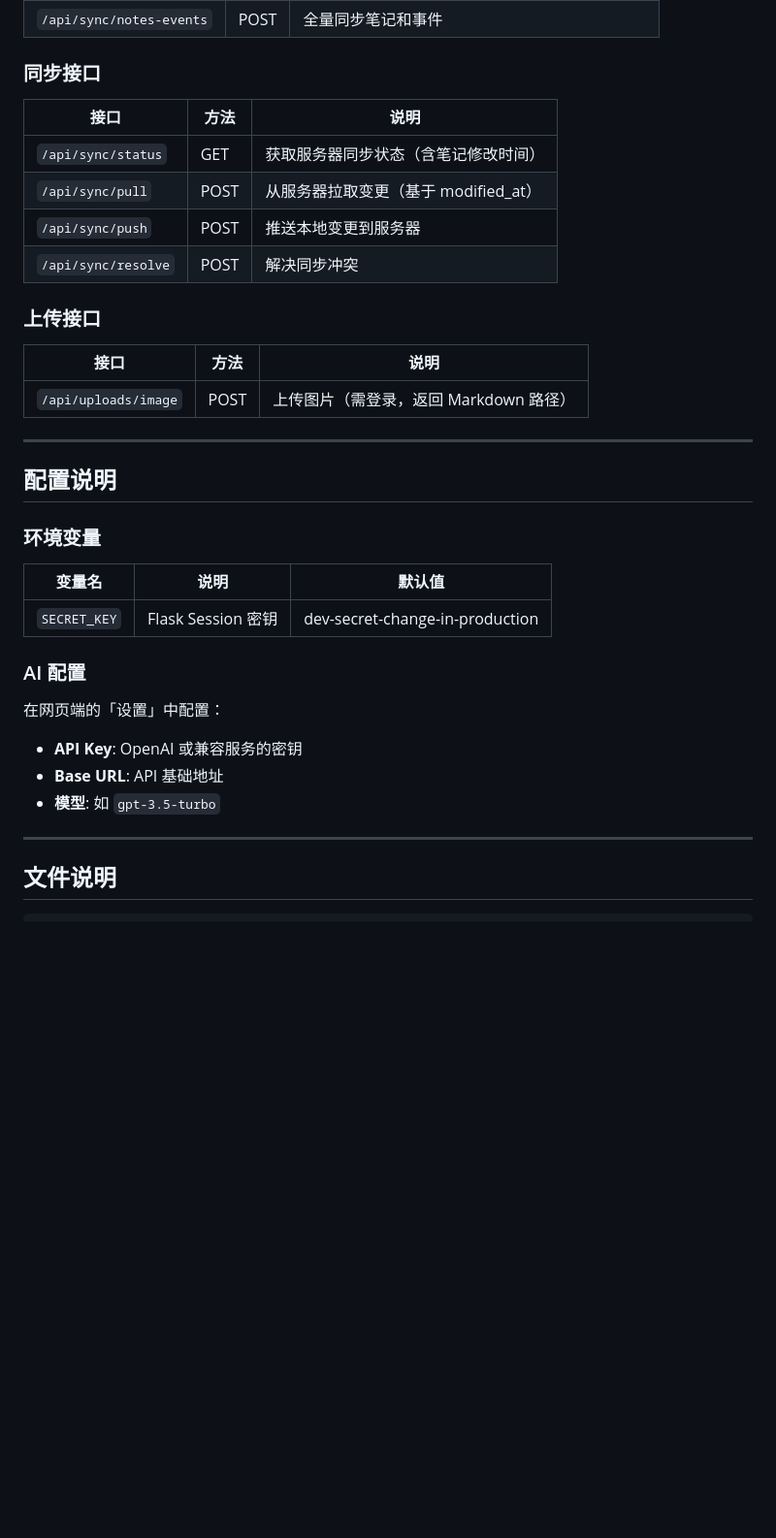
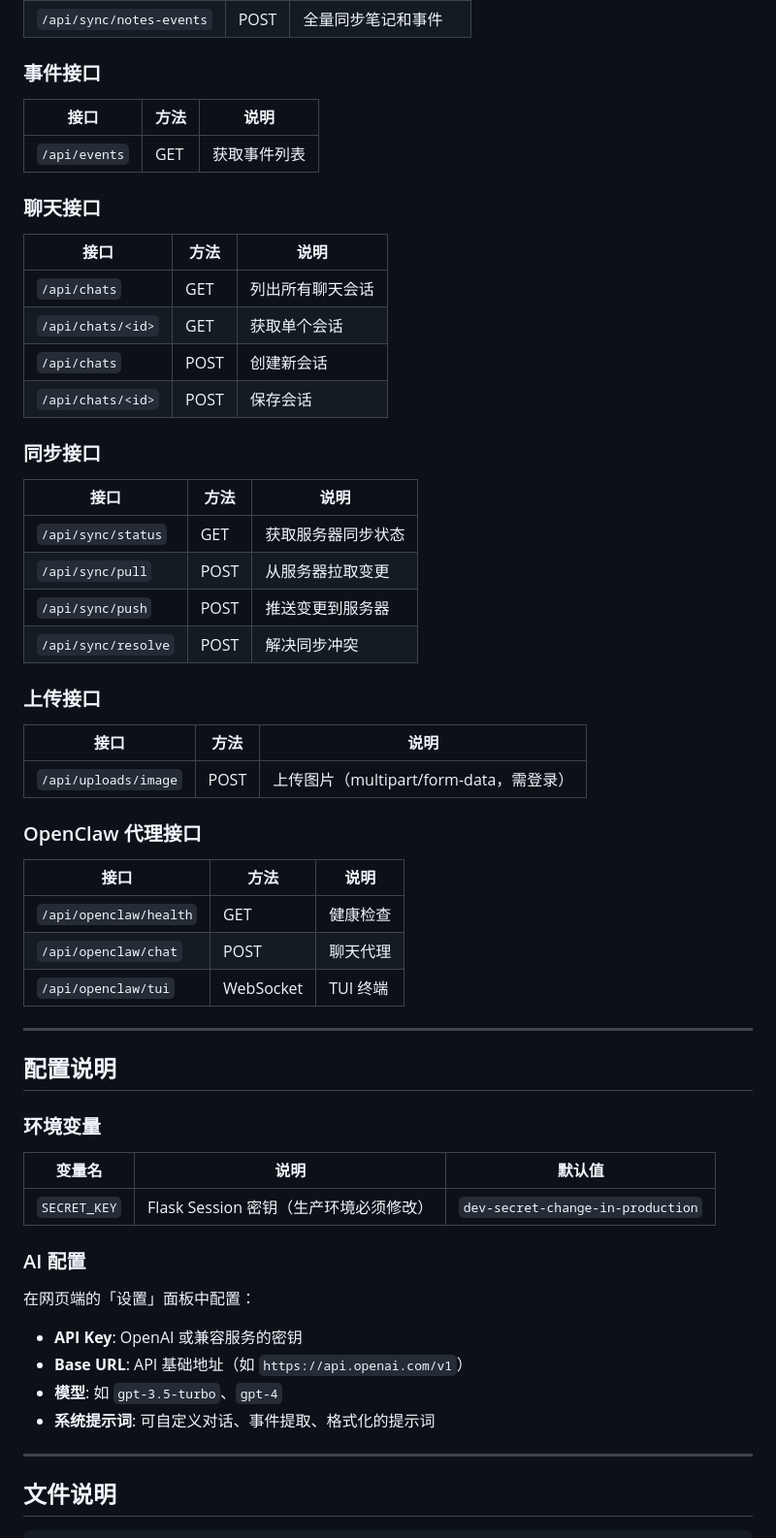
Before and after one commit to Leo-magua/chickennoteLM, a Markdown page: README.md, the part around one of its changes. Shown at 97% size. Rendered like a GitHub page; blank space fills up the shorter version.

```diff
--- a/README.md
+++ b/README.md
@@ -130,19 +155,42 @@ WantedBy=multi-user.target
 | `/api/sync/notes-events` | POST | 全量同步笔记和事件 |
+
+### 事件接口
+
+| 接口 | 方法 | 说明 |
+|------|------|------|
+| `/api/events` | GET | 获取事件列表 |
+
+### 聊天接口
+
+| 接口 | 方法 | 说明 |
+|------|------|------|
+| `/api/chats` | GET | 列出所有聊天会话 |
+| `/api/chats/<id>` | GET | 获取单个会话 |
+| `/api/chats` | POST | 创建新会话 |
+| `/api/chats/<id>` | POST | 保存会话 |
 
 ### 同步接口
 
 | 接口 | 方法 | 说明 |
 |------|------|------|
-| `/api/sync/status` | GET | 获取服务器同步状态（含笔记修改时间） |
-| `/api/sync/pull` | POST | 从服务器拉取变更（基于 modified_at） |
-| `/api/sync/push` | POST | 推送本地变更到服务器 |
+| `/api/sync/status` | GET | 获取服务器同步状态 |
+| `/api/sync/pull` | POST | 从服务器拉取变更 |
+| `/api/sync/push` | POST | 推送变更到服务器 |
 | `/api/sync/resolve` | POST | 解决同步冲突 |
 
 ### 上传接口
 
 | 接口 | 方法 | 说明 |
 |------|------|------|
-| `/api/uploads/image` | POST | 上传图片（需登录，返回 Markdown 路径） |
+| `/api/uploads/image` | POST | 上传图片（multipart/form-data，需登录） |
+
+### OpenClaw 代理接口
+
+| 接口 | 方法 | 说明 |
+|------|------|------|
+| `/api/openclaw/health` | GET | 健康检查 |
+| `/api/openclaw/chat` | POST | 聊天代理 |
+| `/api/openclaw/tui` | WebSocket | TUI 终端 |
 
 ---
 
@@ -152,14 +200,15 @@ WantedBy=multi-user.target
 
 | 变量名 | 说明 | 默认值 |
 |--------|------|--------|
-| `SECRET_KEY` | Flask Session 密钥 | dev-secret-change-in-production |
+| `SECRET_KEY` | Flask Session 密钥（生产环境必须修改） | `dev-secret-change-in-production` |
 
 ### AI 配置
 
-在网页端的「设置」中配置：
+在网页端的「设置」面板中配置：
 - **API Key**: OpenAI 或兼容服务的密钥
-- **Base URL**: API 基础地址
-- **模型**: 如 `gpt-3.5-turbo`
+- **Base URL**: API 基础地址（如 `https://api.openai.com/v1`）
+- **模型**: 如 `gpt-3.5-turbo`、`gpt-4`
+- **系统提示词**: 可自定义对话、事件提取、格式化的提示词
 
 ---
 
```
Also changed, not shown: other parts of README.md (+65 -61 lines).
